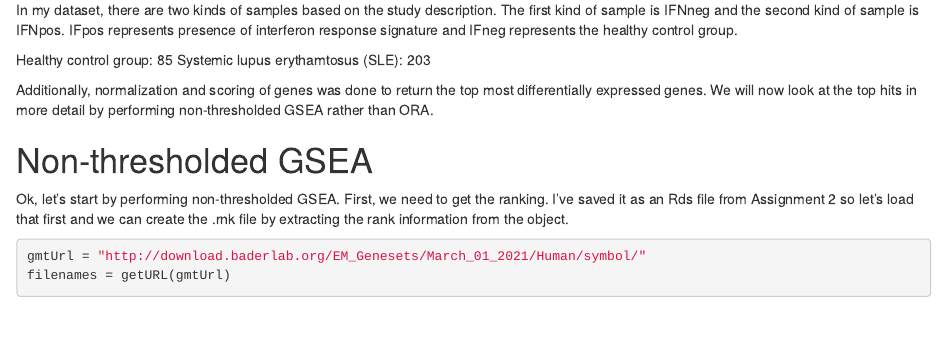
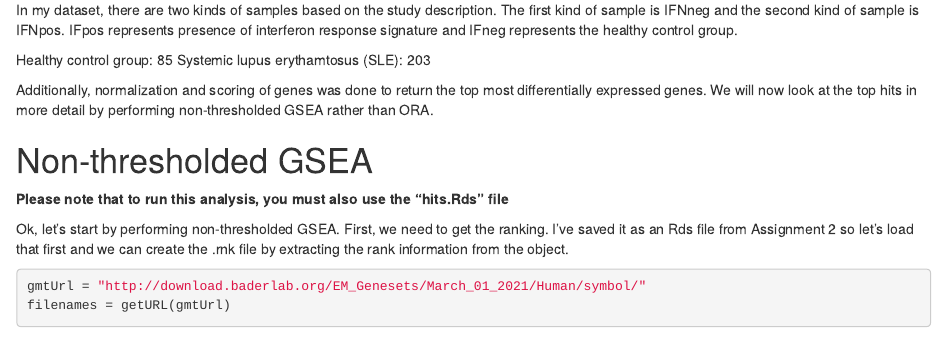
Before and after one commit to bcb420-2021/Bianca_Pokhrel, an R Markdown document (A3_BiancaPokhrel.Rmd): the page in a window 1100 px wide, from 680 px down. Rendered offline with R 4.5, knitr and Pandoc, with nearby package versions; some code elsewhere in the file could not run offline.

Commit message:
added prereq statement

```diff
--- a/A3_BiancaPokhrel.Rmd
+++ b/A3_BiancaPokhrel.Rmd
@@ -50,6 +50,8 @@ Additionally, normalization and scoring of genes was done to return the top most
 
 
 # Non-thresholded GSEA
+
+**Please note that to run this analysis, you must also use the "hits.Rds" file**
 
 Ok, let's start by performing non-thresholded GSEA. First, we need to get the ranking. I've saved it as an Rds file from Assignment 2 so let's load that first and we can create the .rnk file by extracting the rank information from the object.
 
```
